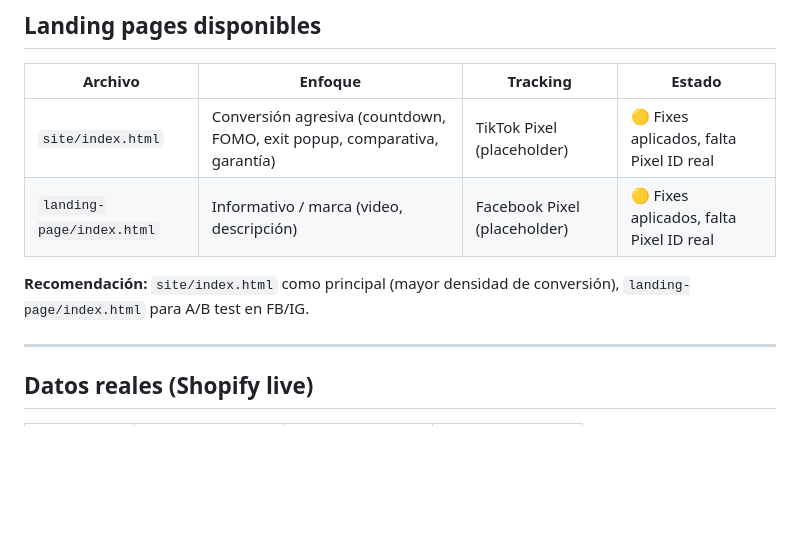
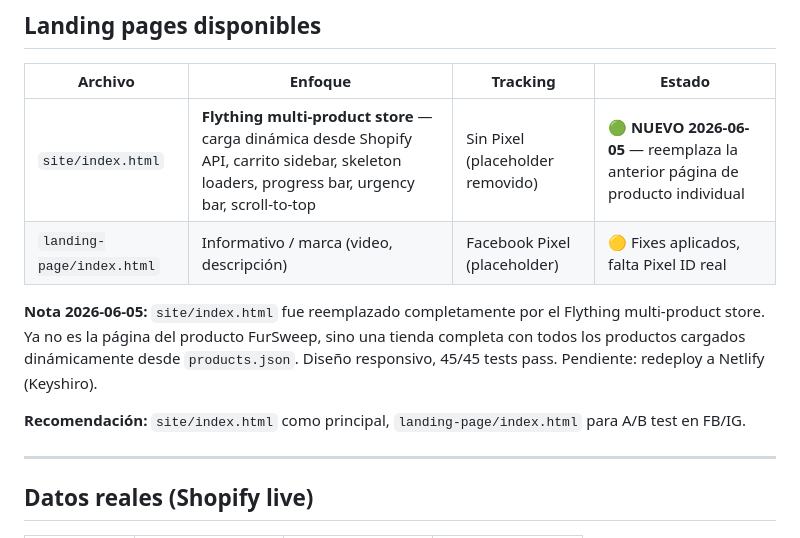
Before and after one commit to jimmymedina130999-pixel/fursweep, a Markdown page: agent-hub/domains/frontend.md, the part around one of its changes. GitHub-like rendering; blank space fills up the shorter version.

```diff
--- a/agent-hub/domains/frontend.md
+++ b/agent-hub/domains/frontend.md
@@ -11,10 +11,12 @@
 
 | Archivo | Enfoque | Tracking | Estado |
 |---------|---------|----------|--------|
-| `site/index.html` | Conversión agresiva (countdown, FOMO, exit popup, comparativa, garantía) | TikTok Pixel (placeholder) | 🟡 Fixes aplicados, falta Pixel ID real |
+| `site/index.html` | **Flything multi-product store** — carga dinámica desde Shopify API, carrito sidebar, skeleton loaders, progress bar, urgency bar, scroll-to-top | Sin Pixel (placeholder removido) | 🟢 **NUEVO 2026-06-05** — reemplaza la anterior página de producto individual |
 | `landing-page/index.html` | Informativo / marca (video, descripción) | Facebook Pixel (placeholder) | 🟡 Fixes aplicados, falta Pixel ID real |
 
-**Recomendación:** `site/index.html` como principal (mayor densidad de conversión), `landing-page/index.html` para A/B test en FB/IG.
+**Nota 2026-06-05:** `site/index.html` fue reemplazado completamente por el Flything multi-product store. Ya no es la página del producto FurSweep, sino una tienda completa con todos los productos cargados dinámicamente desde `products.json`. Diseño responsivo, 45/45 tests pass. Pendiente: redeploy a Netlify (Keyshiro).
+
+**Recomendación:** `site/index.html` como principal, `landing-page/index.html` para A/B test en FB/IG.
 
 ---
 
```
Also changed, not shown: other parts of agent-hub/domains/frontend.md (+1 -1 lines), agent-hub/CONTROL_CENTER.md (+5 -4 lines).
